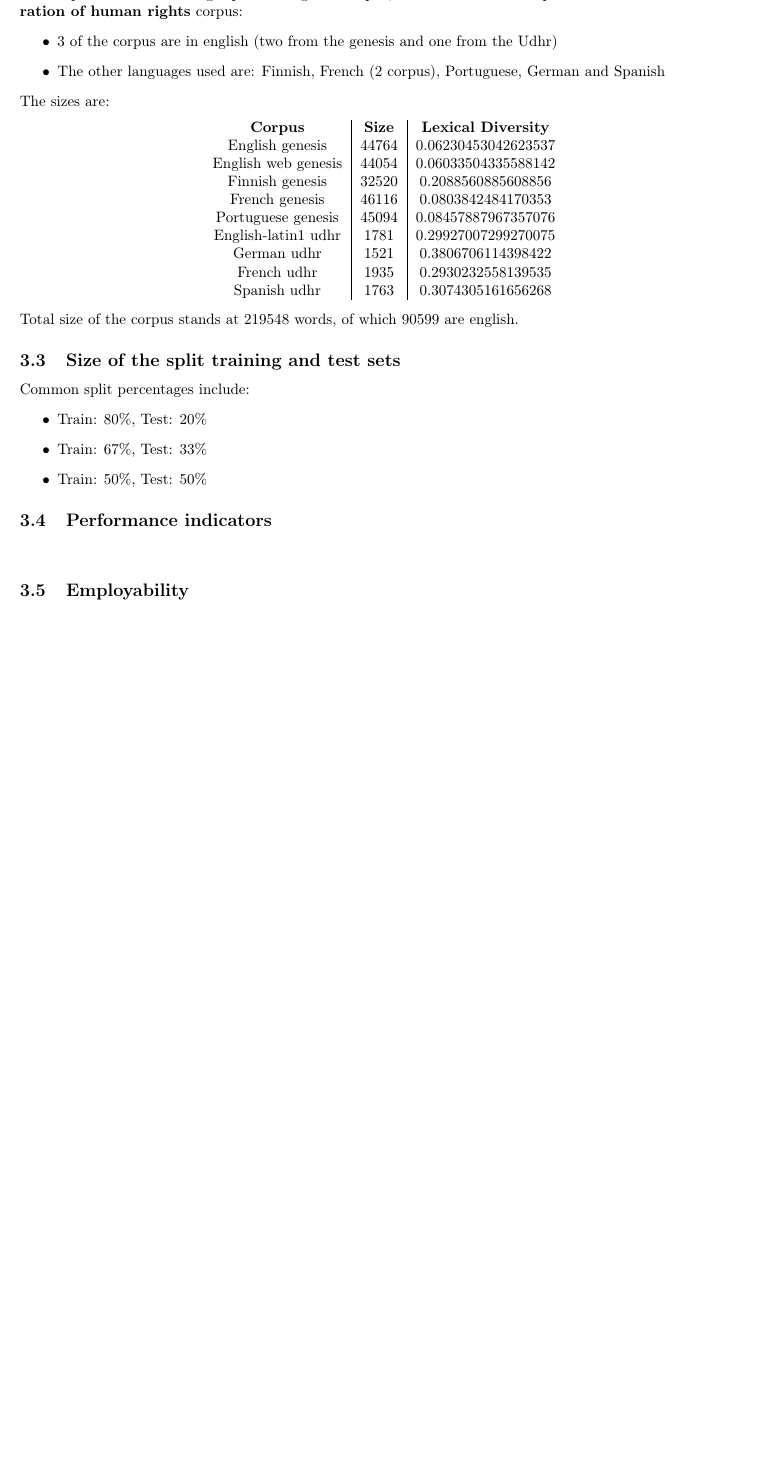
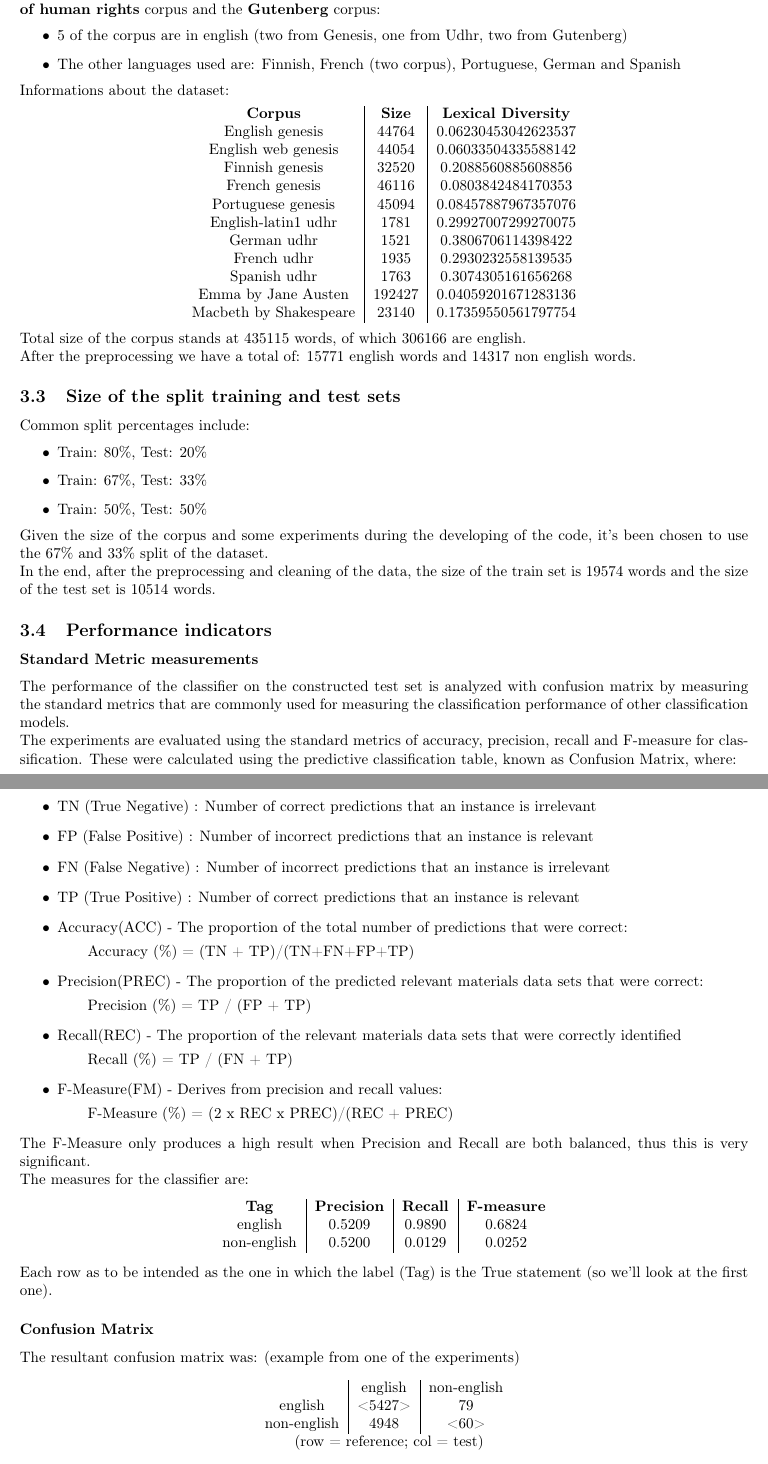
Before and after one commit to ChiaraSolito/NLPAssignments, a LaTeX problem sheet (Assignment1/Assignment1.tex): part of page 2 of 2 before the commit and two parts of pages 2 and 3 of 3 after it, the two joined at a grey line, cut so that both start at the same text, the shorter picture padded with empty space. Compiled offline with pdfLaTeX.

Commit message:
finished comments

```diff
--- a/Assignment1/Assignment1.tex
+++ b/Assignment1/Assignment1.tex
@@ -50,10 +53,10 @@
         \subsection{Size of the corpus}
-        The corpus was made mixing 9 pre-existing nltk corpus, from the \textbf{Genesis} corpus and the \textbf{Universal declaration of human rights} corpus:
+        The corpus was made mixing 11 pre-existing nltk corpus, from the \textbf{Genesis} corpus, the \textbf{Universal declaration of human rights} corpus and the \textbf{Gutenberg} corpus:
             \begin{itemize}
-                \item 3 of the corpus are in english (two from the genesis and one from the Udhr)
-                \item The other languages used are: Finnish, French (2 corpus), Portuguese, German and Spanish
+                \item 5 of the corpus are in english (two from Genesis, one from Udhr, two from Gutenberg)
+                \item The other languages used are: Finnish, French (two corpus), Portuguese, German and Spanish
             \end{itemize}
-            The sizes are:
+            Informations about the dataset:
                 \begin{center}
                     \begin{tabular}{c|c|c}
                         \textbf{Corpus} & \textbf{Size} & \textbf{Lexical Diversity} \\
@@ -66,9 +69,12 @@
                         German udhr & 1521 & 0.3806706114398422\\
                         French udhr & 1935 & 0.2930232558139535\\
                         Spanish udhr & 1763 & 0.3074305161656268\\
+                        Emma by Jane Austen & 192427 & 0.04059201671283136\\
+                        Macbeth by Shakespeare & 23140 & 0.17359550561797754
                     \end{tabular}
                 \end{center}
-                Total size of the corpus stands at 219548 words, of which 90599 are english.
+                Total size of the corpus stands at 435115 words, of which 306166 are english.\\
+                After the preprocessing we have a total of: 15771 english words and 14317 non english words.
 
 
         \subsection{Size of the split training and test sets}
@@ -78,7 +84,49 @@
                 \item Train: 67\%, Test: 33\%
                 \item Train: 50\%, Test: 50\%
             \end{itemize}
+            Given the size of the corpus and some experiments during the developing of the code, it's been chosen to use the 67\% and 33\% split of the dataset.\\
+            In the end, after the preprocessing and cleaning of the data, the size of the train set is 19574 words and the size of the test set is 10514 words.
 
         \subsection{Performance indicators}
-            \paragraph{}
+            \subsubsection*{Standard Metric measurements}
+            The performance of the classifier on the constructed test set is analyzed with confusion matrix by measuring the standard
+            metrics that are commonly used for measuring the classification performance of other classification models.\\
+            The experiments are evaluated using the standard metrics of accuracy, precision, recall and F-measure for classification.
+            These were calculated using the predictive classification table, known as Confusion Matrix, where:\\
+            \begin{itemize}
+                \item TN (True Negative) : Number of correct predictions that an instance is irrelevant
+                \item FP (False Positive) : Number of incorrect predictions that an instance is relevant
+                \item FN (False Negative) : Number of incorrect predictions that an instance is irrelevant
+                \item TP (True Positive) : Number of correct predictions that an instance is relevant
+                \item Accuracy(ACC) - The proportion of the total number of predictions that were correct:
+                    \subitem Accuracy (\%) = (TN + TP)/(TN+FN+FP+TP)
+                \item Precision(PREC) - The proportion of the predicted relevant materials data sets that were correct:
+                    \subitem Precision (\%) = TP / (FP + TP)
+                \item Recall(REC) - The proportion of the relevant materials data sets that were correctly identified
+                    \subitem Recall (\%) = TP / (FN + TP)
+                \item F-Measure(FM) - Derives from precision and recall values:
+                    \subitem F-Measure (\%) = (2 x REC x PREC)/(REC + PREC)
+            \end{itemize}
+            The F-Measure only produces a high result when Precision and Recall are both balanced, thus this is very significant.\\
+            The measures for the classifier are:
+            \begin{center}
+                \begin{tabular}{c|c|c|c}
+                    \textbf{Tag} & \textbf{Precision} & \textbf{Recall} & \textbf{F-measure}\\
+                    english & 0.5209 & 0.9890 & 0.6824\\
+                    non-english & 0.5200 & 0.0129 & 0.0252
+                \end{tabular}
+            \end{center}
+            Each row as to be intended as the one in which the label (Tag) is the True statement (so we'll look at the first one).
+
+            \subsubsection*{Confusion Matrix}
+            The resultant confusion matrix was: (example from one of the experiments)
+            \begin{center}
+                \begin{tabular}{c|c|c}
+                    & english & non-english\\
+                    english & <5427> & 79\\
+                    non-english & 4948 & <60>\\
+                \end{tabular}\\~\
+                (row = reference; col = test)
+            \end{center}
+            The classifier is good at identifying english words as such, but not as good as classifying non-english words.
         \subsection{Employability}
```
Also changed, not shown: Assignment1/Assignment1.tex (12 more changed lines).
